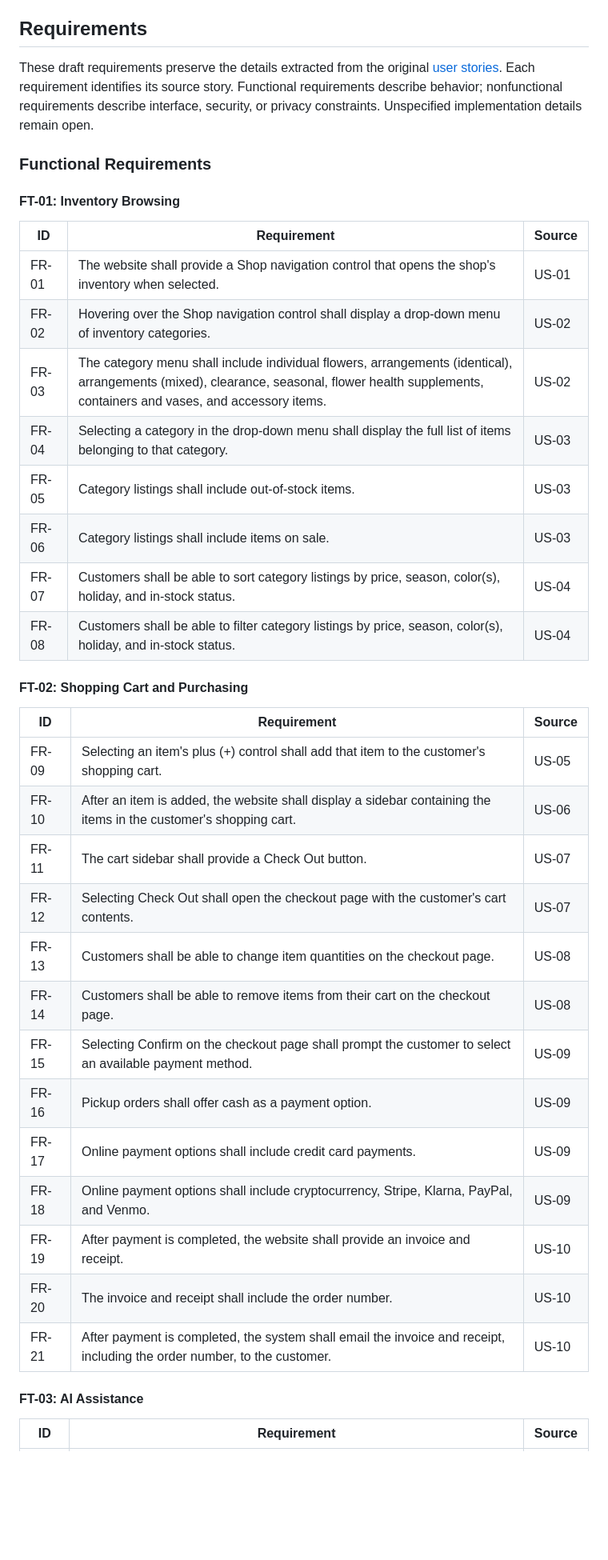
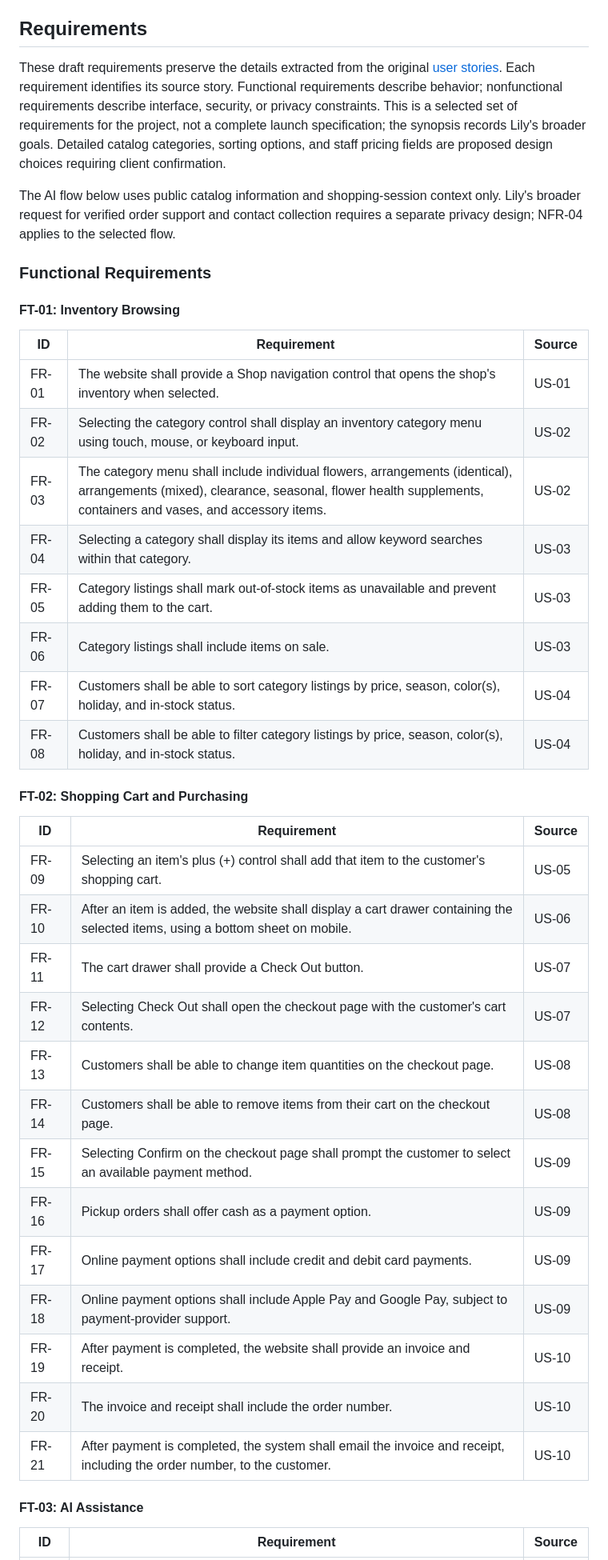
Before and after one commit to NeilTheSeal/quantic_ai_monorepo, a Markdown page: projects/project_1_managing_ai_engineering/project_writeup.md, the part around one of its changes. Shown at 80% size. Rendered like a GitHub page; blank space fills up the shorter version.

```diff
--- a/projects/project_1_managing_ai_engineering/project_writeup.md
+++ b/projects/project_1_managing_ai_engineering/project_writeup.md
@@ -74,10 +76,16 @@ Source: [Full interview transcript](#appendix-a-interview-with-lily).
 
 ## Requirements
 
-These draft requirements preserve the details extracted from the original
-[user stories](#user-stories). Each requirement identifies its source story.
-Functional requirements describe behavior; nonfunctional requirements describe interface,
-security, or privacy constraints. Unspecified implementation details remain open.
+These draft requirements preserve the details extracted from the original [user
+stories](#user-stories). Each requirement identifies its source story. Functional requirements
+describe behavior; nonfunctional requirements describe interface, security, or privacy constraints.
+This is a selected set of requirements for the project, not a complete launch specification; the
+synopsis records Lily's broader goals. Detailed catalog categories, sorting options, and staff
+pricing fields are proposed design choices requiring client confirmation.
+
+The AI flow below uses public catalog information and shopping-session context only. Lily's broader
+request for verified order support and contact collection requires a separate privacy design; NFR-04
+applies to the selected flow.
 
 ### Functional Requirements
 
@@ -86,31 +94,31 @@ security, or privacy constraints. Unspecified implementation details remain open
 | ID    | Requirement                                                                                                                                                                                    | Source |
 | ----- | ---------------------------------------------------------------------------------------------------------------------------------------------------------------------------------------------- | ------ |
 | FR-01 | The website shall provide a Shop navigation control that opens the shop's inventory when selected.                                                                                             | US-01  |
-| FR-02 | Hovering over the Shop navigation control shall display a drop-down menu of inventory categories.                                                                                              | US-02  |
+| FR-02 | Selecting the category control shall display an inventory category menu using touch, mouse, or keyboard input.                                                                                 | US-02  |
 | FR-03 | The category menu shall include individual flowers, arrangements (identical), arrangements (mixed), clearance, seasonal, flower health supplements, containers and vases, and accessory items. | US-02  |
-| FR-04 | Selecting a category in the drop-down menu shall display the full list of items belonging to that category.                                                                                    | US-03  |
-| FR-05 | Category listings shall include out-of-stock items.                                                                                                                                            | US-03  |
+| FR-04 | Selecting a category shall display its items and allow keyword searches within that category.                                                                                                  | US-03  |
+| FR-05 | Category listings shall mark out-of-stock items as unavailable and prevent adding them to the cart.                                                                                            | US-03  |
 | FR-06 | Category listings shall include items on sale.                                                                                                                                                 | US-03  |
 | FR-07 | Customers shall be able to sort category listings by price, season, color(s), holiday, and in-stock status.                                                                                    | US-04  |
 | FR-08 | Customers shall be able to filter category listings by price, season, color(s), holiday, and in-stock status.                                                                                  | US-04  |
 
 #### FT-02: Shopping Cart and Purchasing
 
-| ID    | Requirement                                                                                                              | Source |
-| ----- | ------------------------------------------------------------------------------------------------------------------------ | ------ |
-| FR-09 | Selecting an item's plus (+) control shall add that item to the customer's shopping cart.                                | US-05  |
-| FR-10 | After an item is added, the website shall display a sidebar containing the items in the customer's shopping cart.        | US-06  |
-| FR-11 | The cart sidebar shall provide a Check Out button.                                                                       | US-07  |
-| FR-12 | Selecting Check Out shall open the checkout page with the customer's cart contents.                                      | US-07  |
-| FR-13 | Customers shall be able to change item quantities on the checkout page.                                                  | US-08  |
-| FR-14 | Customers shall be able to remove items from their cart on the checkout page.                                            | US-08  |
-| FR-15 | Selecting Confirm on the checkout page shall prompt the customer to select an available payment method.                  | US-09  |
-| FR-16 | Pickup orders shall offer cash as a payment option.                                                                      | US-09  |
-| FR-17 | Online payment options shall include credit card payments.                                                               | US-09  |
-| FR-18 | Online payment options shall include cryptocurrency, Stripe, Klarna, PayPal, and Venmo.                                  | US-09  |
-| FR-19 | After payment is completed, the website shall provide an invoice and receipt.                                            | US-10  |
-| FR-20 | The invoice and receipt shall include the order number.                                                                  | US-10  |
-| FR-21 | After payment is completed, the system shall email the invoice and receipt, including the order number, to the customer. | US-10  |
+| ID    | Requirement                                                                                                                    | Source |
+| ----- | ------------------------------------------------------------------------------------------------------------------------------ | ------ |
+| FR-09 | Selecting an item's plus (+) control shall add that item to the customer's shopping cart.                                      | US-05  |
+| FR-10 | After an item is added, the website shall display a cart drawer containing the selected items, using a bottom sheet on mobile. | US-06  |
+| FR-11 | The cart drawer shall provide a Check Out button.                                                                              | US-07  |
+| FR-12 | Selecting Check Out shall open the checkout page with the customer's cart contents.                                            | US-07  |
+| FR-13 | Customers shall be able to change item quantities on the checkout page.                                                        | US-08  |
+| FR-14 | Customers shall be able to remove items from their cart on the checkout page.                                                  | US-08  |
+| FR-15 | Selecting Confirm on the checkout page shall prompt the customer to select an available payment method.                        | US-09  |
+| FR-16 | Pickup orders shall offer cash as a payment option.                                                                            | US-09  |
+| FR-17 | Online payment options shall include credit and debit card payments.                                                           | US-09  |
+| FR-18 | Online payment options shall include Apple Pay and Google Pay, subject to payment-provider support.                            | US-09  |
+| FR-19 | After payment is completed, the website shall provide an invoice and receipt.                                                  | US-10  |
+| FR-20 | The invoice and receipt shall include the order number.                                                                        | US-10  |
+| FR-21 | After payment is completed, the system shall email the invoice and receipt, including the order number, to the customer.       | US-10  |
 
 #### FT-03: AI Assistance
 
```
Also changed, not shown: other parts of projects/project_1_managing_ai_engineering/project_writeup.md (+168 -87 lines).
